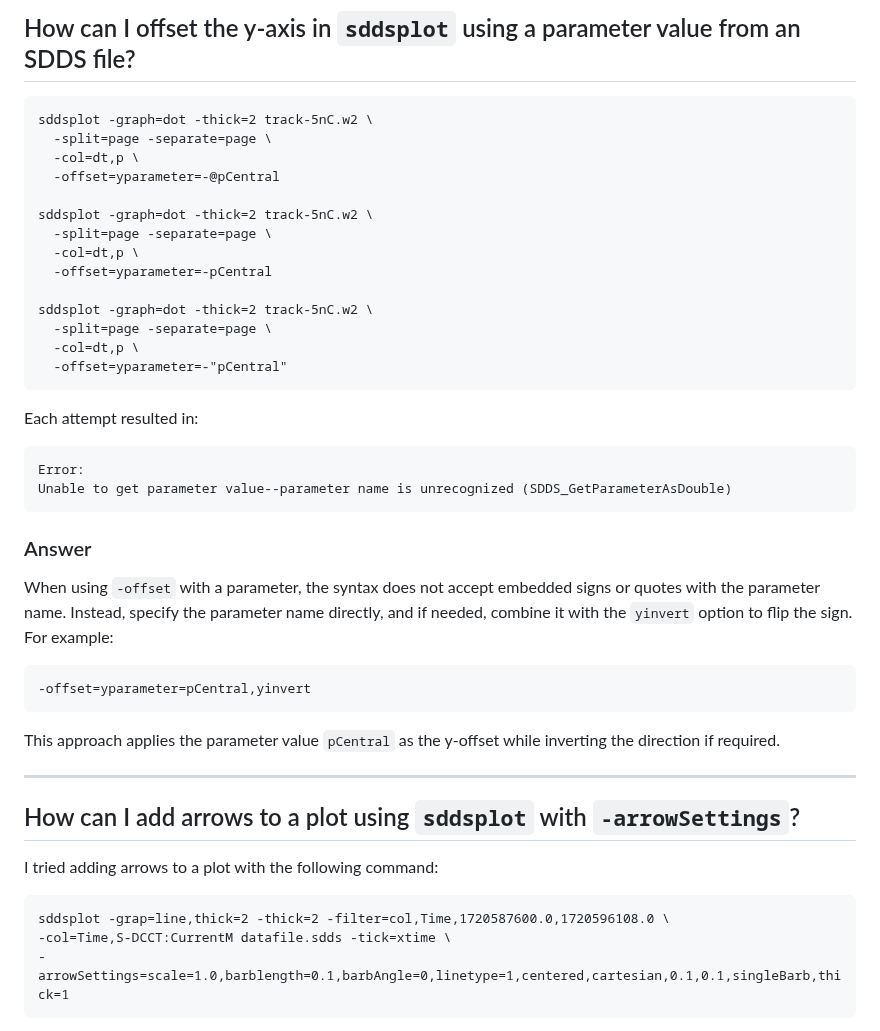
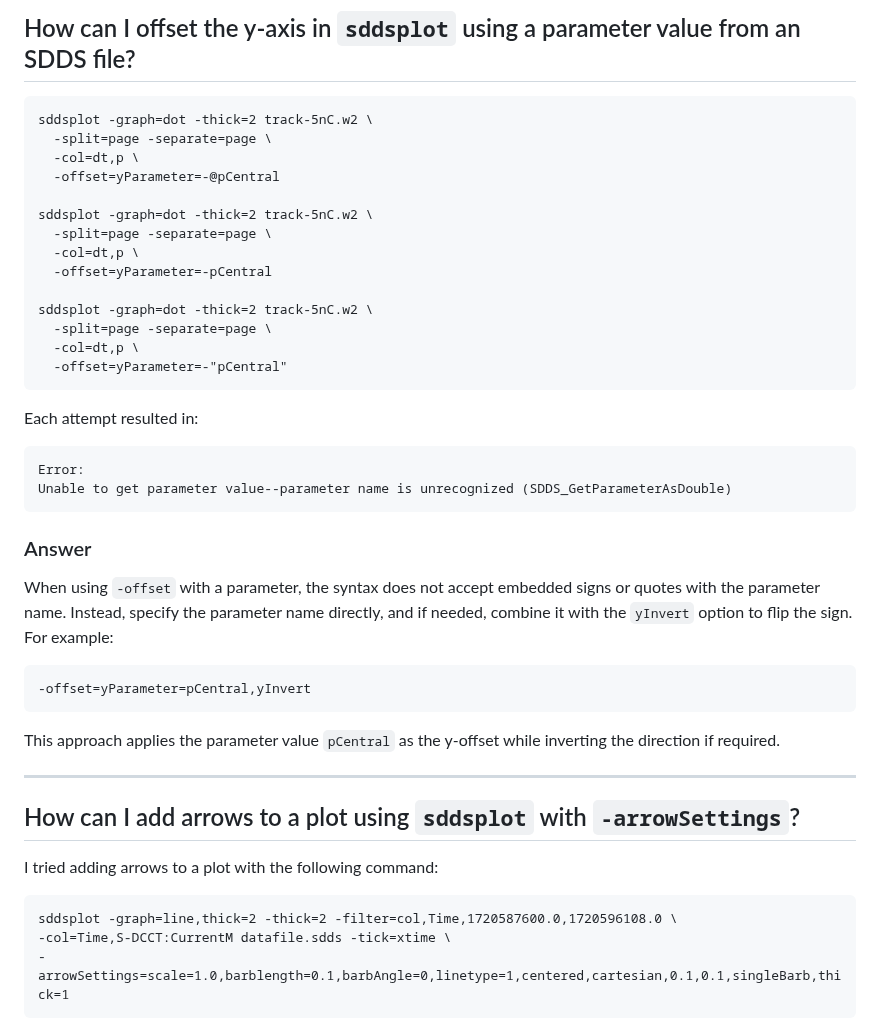
Before and after one commit to rtsoliday/SDDS, a Markdown page: SDDSaps/doc/FAQ.md, the part around one of its changes. Rendered like a GitHub page.

Commit message:
Syntax fixes

````diff
--- a/SDDSaps/doc/FAQ.md
+++ b/SDDSaps/doc/FAQ.md
@@ -266,17 +266,17 @@ This ensures that derivative columns will be properly generated for both `Column
 sddsplot -graph=dot -thick=2 track-5nC.w2 \
   -split=page -separate=page \
   -col=dt,p \
-  -offset=yparameter=-@pCentral
+  -offset=yParameter=-@pCentral
 
 sddsplot -graph=dot -thick=2 track-5nC.w2 \
   -split=page -separate=page \
   -col=dt,p \
-  -offset=yparameter=-pCentral
+  -offset=yParameter=-pCentral
 
 sddsplot -graph=dot -thick=2 track-5nC.w2 \
   -split=page -separate=page \
   -col=dt,p \
-  -offset=yparameter=-"pCentral"
+  -offset=yParameter=-"pCentral"
 ```
 
 Each attempt resulted in:
@@ -288,10 +288,10 @@ Unable to get parameter value--parameter name is unrecognized (SDDS_GetParameter
 
 ### Answer
 
-When using `-offset` with a parameter, the syntax does not accept embedded signs or quotes with the parameter name. Instead, specify the parameter name directly, and if needed, combine it with the `yinvert` option to flip the sign. For example:
-
-```
--offset=yparameter=pCentral,yinvert
+When using `-offset` with a parameter, the syntax does not accept embedded signs or quotes with the parameter name. Instead, specify the parameter name directly, and if needed, combine it with the `yInvert` option to flip the sign. For example:
+
+```
+-offset=yParameter=pCentral,yInvert
 ```
 
 This approach applies the parameter value `pCentral` as the y-offset while inverting the direction if required.
@@ -303,7 +303,7 @@ This approach applies the parameter value `pCentral` as the y-offset while inver
 I tried adding arrows to a plot with the following command:
 
 ```
-sddsplot -grap=line,thick=2 -thick=2 -filter=col,Time,1720587600.0,1720596108.0 \
+sddsplot -graph=line,thick=2 -thick=2 -filter=col,Time,1720587600.0,1720596108.0 \
 -col=Time,S-DCCT:CurrentM datafile.sdds -tick=xtime \
 -arrowSettings=scale=1.0,barblength=0.1,barbAngle=0,linetype=1,centered,cartesian,0.1,0.1,singleBarb,thick=1
 ```
````
Also changed, not shown: other parts of SDDSaps/doc/FAQ.md (+18 -18 lines).
